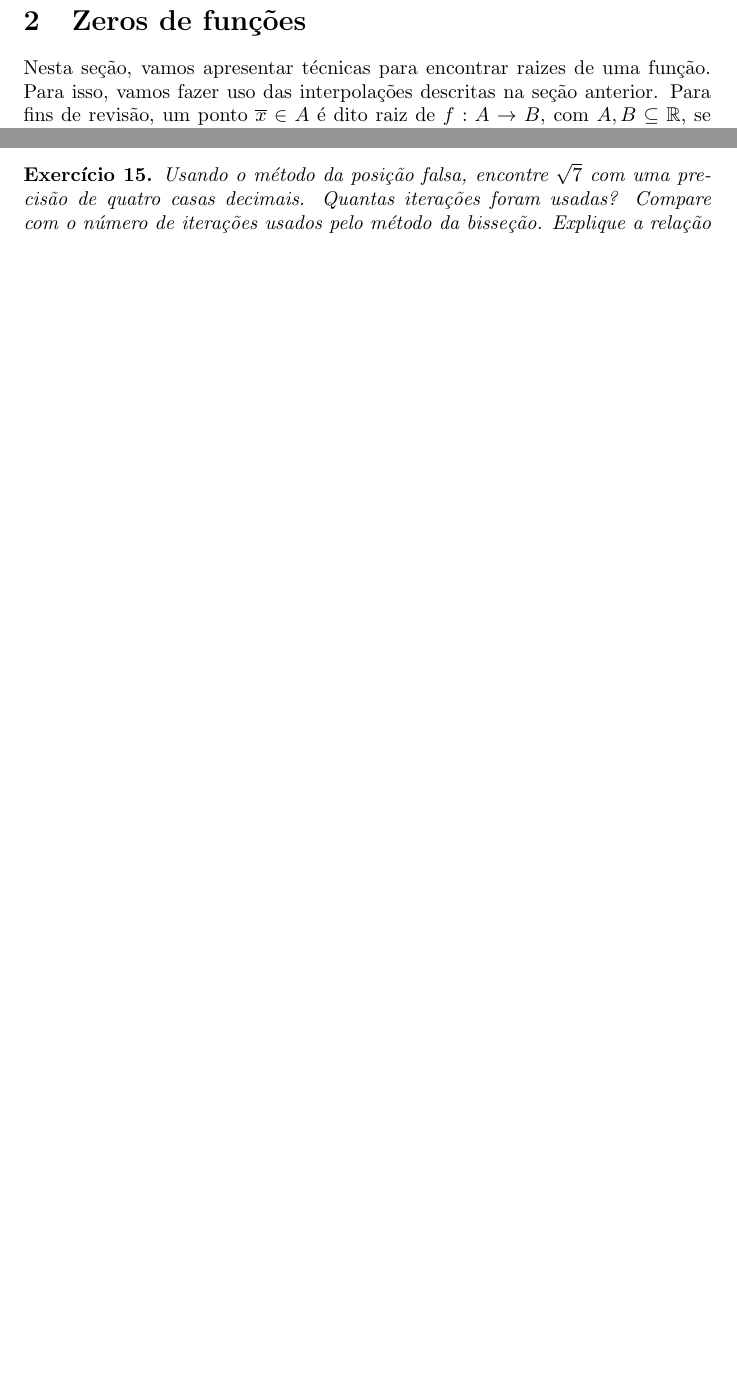
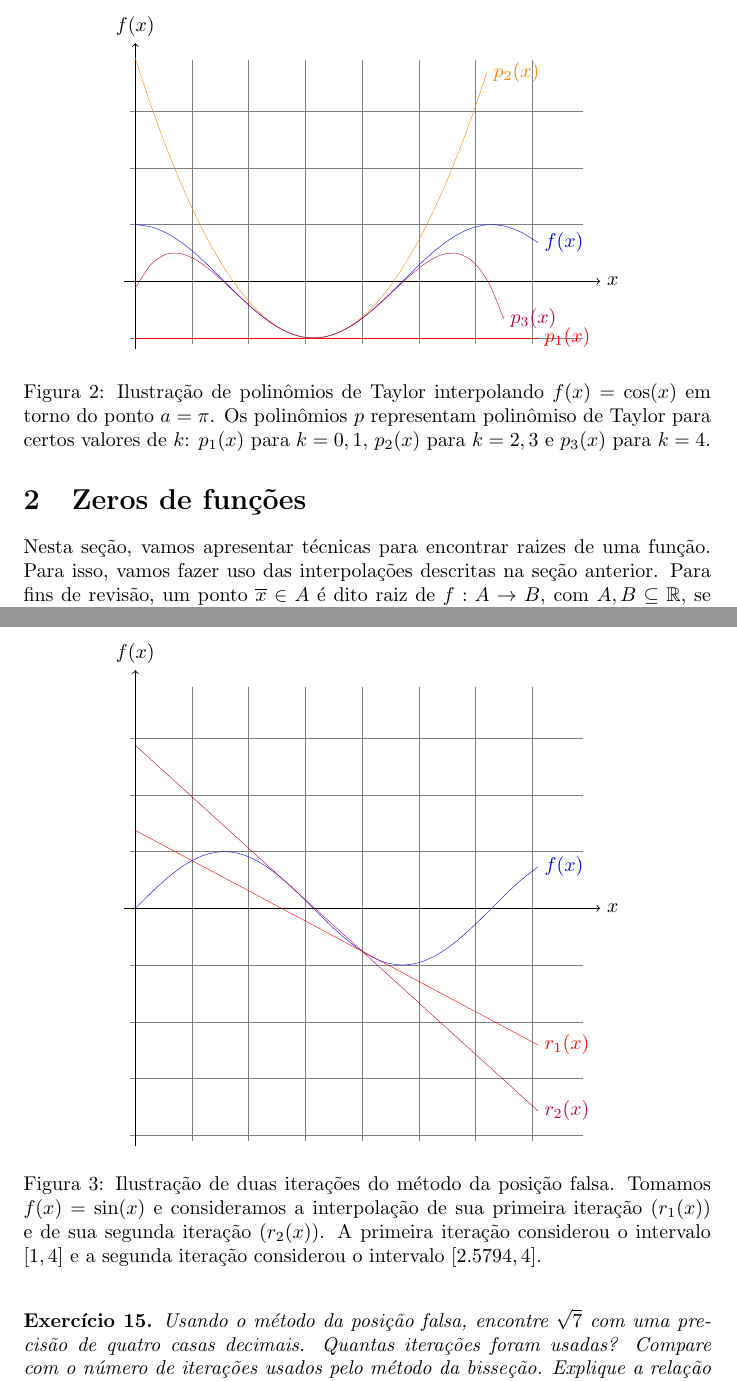
Before and after one commit to DanielBrito/ufc, a LaTeX paper (Matemática Computacional/Notas de Aula/notas.tex): two parts of pages 8 and 10 of 71 before the commit and two parts of pages 8 and 11 of 72 after it, joined at a grey line, cut at the place of the change, the shorter picture padded with empty space. Compiled offline with pdfLaTeX.

Commit message:
Update notas.tex

```diff
--- a/Matemática Computacional/Notas de Aula/notas.tex
+++ b/Matemática Computacional/Notas de Aula/notas.tex
@@ -222,6 +234,29 @@ Isso quer dizer que só podemos utilizar $p_{T(f, a, k)}$ como aproximação par
 
 Como pontos negativos para o uso do polinômio de Taylor para interpolações, observamos que seu uso é restrito pelo número de derivadas definidas para $f$. Se $f$ não for diferenciável no ponto de interesse, essa técnica não é aplicável. Mais ainda, usa-se os valores das derivadas de $f$ no ponto de interesse, o que se torna impeditivo quando $f$ não tem derivadas elementares ou essas são computacionalmente caras.
 
+\begin{figure}
+  \centering
+  \scalebox{1.0}{
+    \begin{tikzpicture}[domain=0:8]
+      \draw[very thin, color = gray] (-0.1, -1.1) grid (7.9, 3.9);
+
+      \draw[->] (-0.2, 0) -- (8.2, 0) node[right] {$x$};
+      \draw[->] (0, -1.2) -- (0, 4.2) node[above] {$f(x)$};
+
+      % \clip (-0.1, -1.1) rectangle (7.9, 3.9);
+      \draw[domain = 0:7.1, very thin, color=blue, smooth] plot (\x, {cos(\x r)}) node[right] {$f(x)$};
+      \draw[domain = 0:7.1, very thin, color=red, smooth] plot (\x, {-1}) node[right] {$p_1(x)$};
+      \draw[domain = 0:6.2, very thin, color=orange, smooth] plot (\x, {-1 + 0.5*(\x - 3.14159)^2}) node[right] {$p_2(x)$};
+      \draw[domain = 0:6.5, very thin, color=purple, smooth] plot (\x, {-1 + 0.5*(\x - 3.14159)^2 - 0.04166*(\x - 3.14159)^4}) node[right] {$p_3(x)$};
+    \end{tikzpicture}
+  }
+  \caption{Ilustração de polinômios de Taylor interpolando
+    $f(x) =\cos(x)$ em torno do ponto $a = \pi$.  Os polinômios $p$
+    representam polinômiso de Taylor para certos valores de $k$:
+    $p_1(x)$ para $k = 0, 1$, $p_2(x)$ para $k = 2, 3$ e $p_3(x)$ para
+    $k = 4$.}
+\end{figure}
+
 \section{Zeros de funções}
 
 Nesta seção, vamos apresentar técnicas para encontrar raizes de uma função. Para isso, vamos fazer uso das interpolações descritas na seção anterior. Para fins de revisão, um ponto $\overline{x} \in A$ é dito raiz de $f : A \to B$, com $A, B \subseteq \mathbb{R}$, se $f(\overline{x}) = 0$. Já que vamos lidar com aproximações, definimos $\hat{x} \in A$ uma $\epsilon$-raiz de $f$, $\epsilon \in \mathbb{R}_+$, se existe uma raiz $\overline{x} \in A$ de $f$ tal que $\hat{x} \in [\overline{x} - \epsilon, \overline{x} + \epsilon]$ ou $|f(\hat{x})| \leq \epsilon$. Naturalmente, esperamos utilizar valores de $\epsilon$ suficientemente pequenos nessa definição.
@@ -340,17 +377,46 @@ Agora podemos dizer que ficou mais simples. Mas e agora? E se a raiz de $p_{L(f,
 	Usando o método da posição falsa, encontre $\sqrt{7}$ com uma precisão de quatro casas decimais. Quantas iterações foram usadas? Compare com o número de iterações usados pelo método da bisseção. Explique a relação entre os desempenhos dos métodos. Explique também por que não é possível representar $\sqrt{7}$ de forma precisa em um computador.
 \end{exercicio}
 
+\begin{figure}
+  \centering
+  \scalebox{1.0}{
+    \begin{tikzpicture}[domain=0:8]
+      \draw[very thin, color = gray] (-0.1, -4.1) grid (7.9, 3.9);
+
+      \draw[->] (-0.2, 0) -- (8.2, 0) node[right] {$x$};
+      \draw[->] (0, -4.2) -- (0, 4.2) node[above] {$f(x)$};
+
+      \draw[domain = 0:7.1, very thin, color=blue, smooth] plot (\x, {sin(\x r)}) node[right] {$f(x)$};
+      \draw[domain = 0:7.1, very thin, color=red, smooth] plot (\x, {sin(1 r) + ((sin(4 r) - sin(1 r))/3)*(\x - 1)}) node[right] {$r_1(x)$};
+      \draw[domain = 0:7.1, very thin, color=purple, smooth] plot (\x, {sin(2.5794 r) + ((sin(4 r) - sin(2.5794 r))/(4 - 2.5794))*(\x - 2.5794)}) node[right] {$r_2(x)$};
+      % \draw[domain = 0:6.2, very thin, color=orange, smooth] plot (\x, {-1 + 0.5*(\x - 3.14159)^2}) node[right] {$p_2(x)$};
+      % \draw[domain = 0:6.5, very thin, color=purple, smooth] plot (\x, {-1 + 0.5*(\x - 3.14159)^2 - 0.04166*(\x - 3.14159)^4}) node[right] {$p_3(x)$};
+    \end{tikzpicture}
+  }
+  \caption{Ilustração de duas iterações do método da posição falsa.
+    Tomamos $f(x) = \sin(x)$ e consideramos a interpolação de sua
+    primeira iteração ($r_1(x)$) e de sua segunda iteração ($r_2(x)$).
+    A primeira iteração considerou o intervalo $[1, 4]$ e a segunda
+    iteração considerou o intervalo $[2.5794, 4]$.}
+\end{figure}
+
 \subsection{Método de Newton}
 
 Tome $f : A \to B$, com $A, B \subseteq \mathbb{R}$, uma função contínua. Vamos descrever um método para encontrar uma $\epsilon$-raiz de $f$ usando  um polinômio de Taylor.
 
-Como sabemos, os polinômios de Taylor são construídos para aproximar $f$ em torno de um ponto $a \in A$. Dado $a \in A$, vamos construir um polinômio de Taylor de grau 1 para aproximar $f$ em torno de $a$. Desenvolvemos $p_{T(f, a, 1)}$ como
+Como sabemos, os polinômios de Taylor são construídos para aproximar
+$f$ em torno de um ponto $a \in A$. Dado $a \in A$, vamos construir um
+polinômio de Taylor de grau 1 para aproximar $f$ em torno de
+$a$. Desenvolvemos $p_{T(f, a, 1)}$ como
 
 $$
 p_{T(f, a, 1)}(x) = f(a) + \left(\frac{d}{dx} f(a)\right) (x - a)
 $$
 
-Se $p_{T(f, a, 1)}$ for uma boa aproximação para $f$ em torno de $a$, e se houver uma raiz de $f$ próxima de $a$, então esperamos que a única raiz de $p_{T(f, a, 1)}$ seja uma $\epsilon$-raiz de $f$. Vamos encontrar a raiz de $p_{T(f, a, 1)}$.
+Se $p_{T(f, a, 1)}$ for uma boa aproximação para $f$ em torno de $a$,
+e se houver uma raiz de $f$ próxima de $a$, então esperamos que a
+única raiz de $p_{T(f, a, 1)}$ seja uma $\epsilon$-raiz de $f$. Vamos
+encontrar a raiz de $p_{T(f, a, 1)}$.
 
 $$
 f(a) + \left(\frac{d}{dx} f(a)\right) (x - a) = 0
```
Also changed, not shown: Matemática Computacional/Notas de Aula/notas.tex (40 more changed lines).
